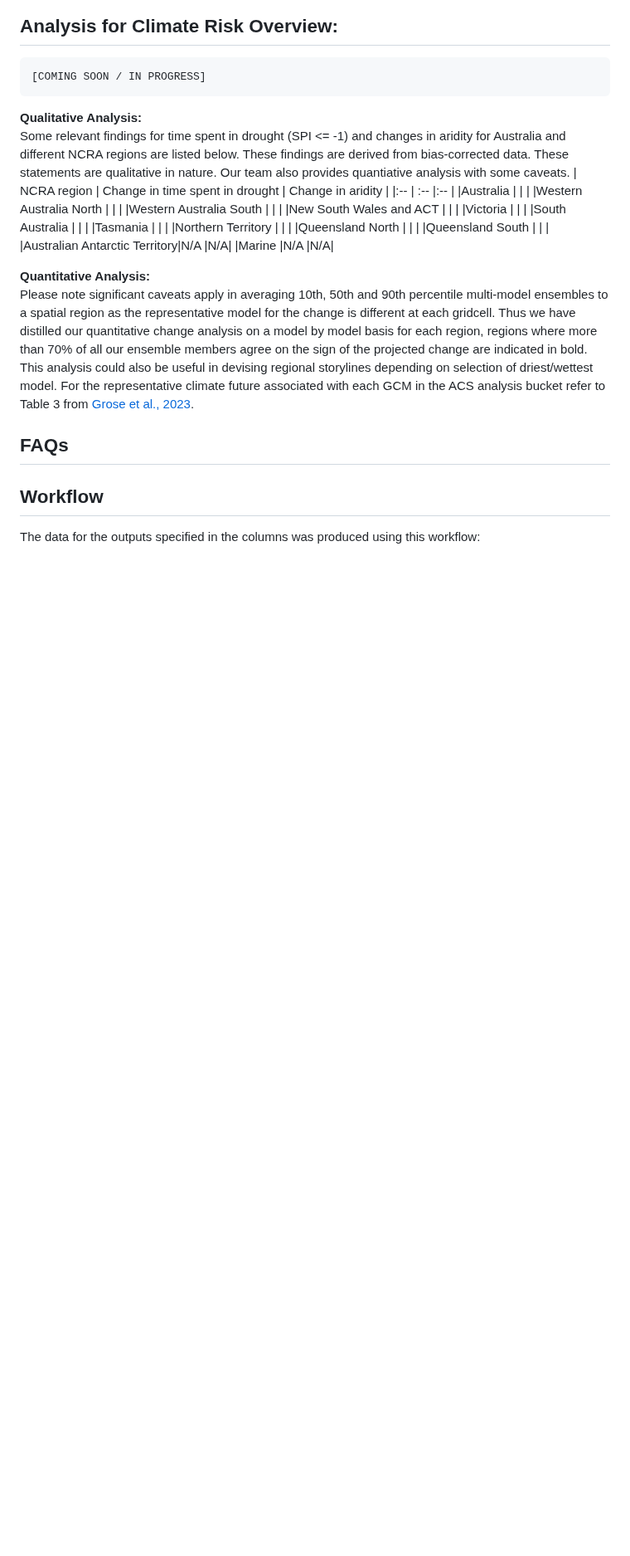
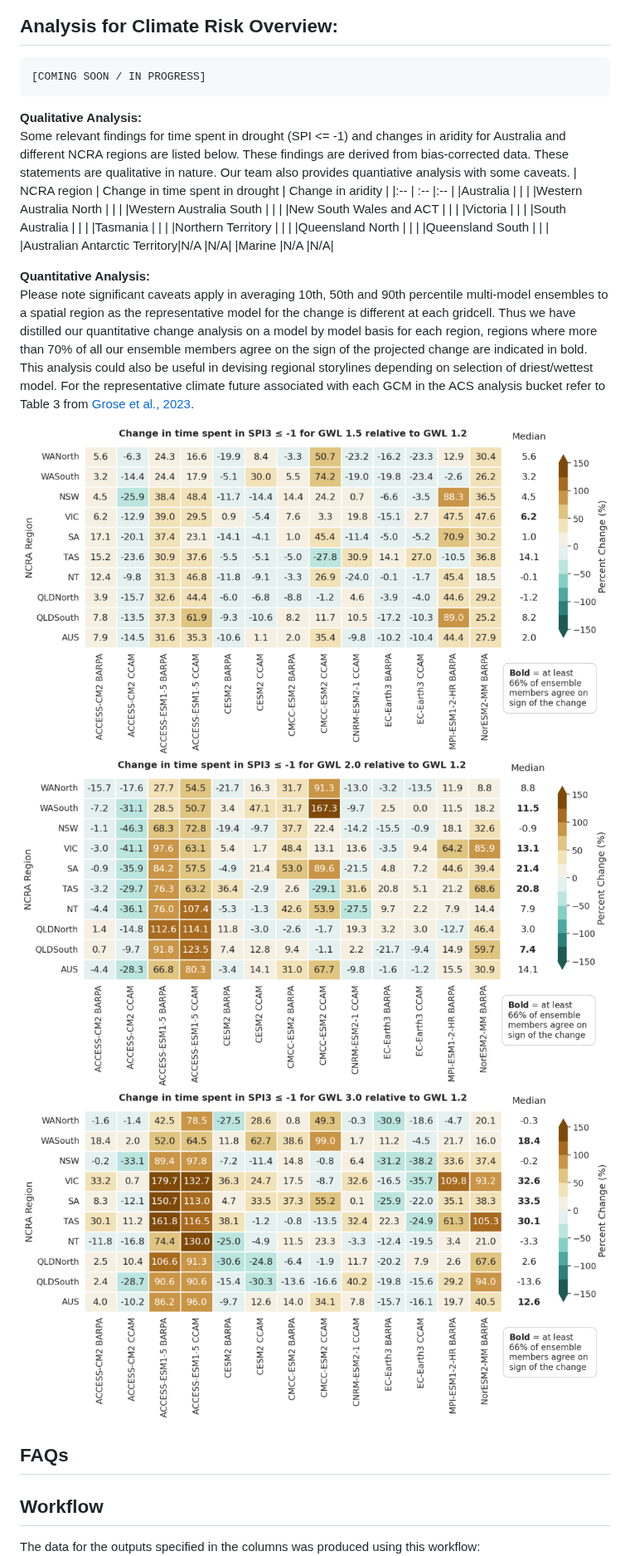
Before and after one commit to AusClimateService/hazards-drought, a Markdown page: README.md, the part around the change. Shown at 83% size. Drawn GitHub-style; blank space fills up the shorter version.

Commit message:
add updated heat maps

```diff
--- a/README.md
+++ b/README.md
@@ -79,7 +79,9 @@ These findings are derived from bias-corrected data. These statements are qualit
 **Quantitative Analysis:** <br>
 Please note significant caveats apply in averaging 10th, 50th and 90th percentile multi-model ensembles to a spatial region as the representative model for the change is different at each gridcell. Thus we have distilled our quantitative change analysis on a model by model basis for each region, regions where more than 70% of all our ensemble members agree on the sign of the projected change are indicated in bold. This analysis could also be useful in devising regional storylines depending on selection of driest/wettest model. For the representative climate future associated with each GCM in the ACS analysis bucket refer to Table 3 from [Grose et al., 2023](https://doi.org/10.1016/j.cliser.2023.100368).
 
-
+![Regional changes for GWL 1.5](figures/SPI_regional_heatmap_change_GWL1.5.png)
+![Regional changes for GWL 2.0](figures/SPI_regional_heatmap_change_GWL2.0.png)
+![Regional changes for GWL 3.0](figures/SPI_regional_heatmap_change_GWL3.0.png)
 
 
 ## FAQs
```
